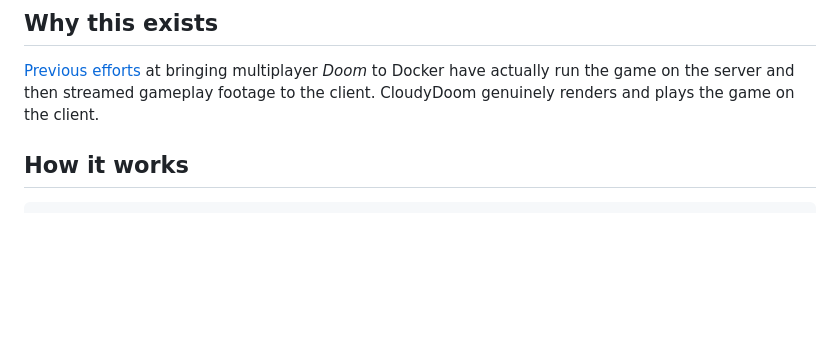
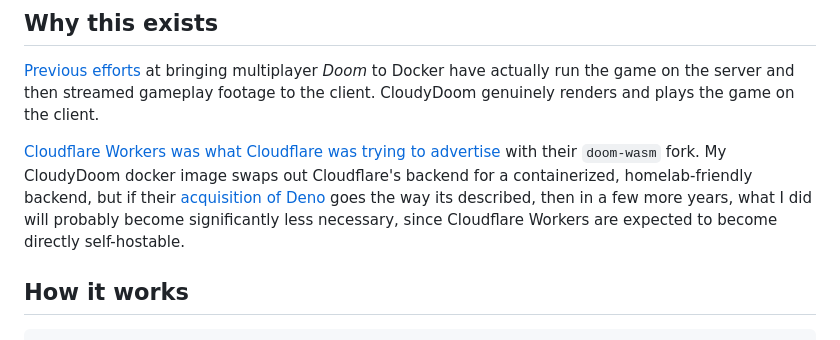
Before and after one commit to BenMcLean/CloudyDoom, a Markdown page: README.md, the part around the change. Drawn GitHub-style; blank space fills up the shorter version.

Commit message:
README.md: added comment about Cloudflare Workers and Durable Objects

```diff
--- a/README.md
+++ b/README.md
@@ -26,6 +26,8 @@ below.
 ## Why this exists
 
 [Previous](https://docs.linuxserver.io/images/docker-gzdoom/) [efforts](https://github.com/B0nam/DOCKER-DOOM) at bringing multiplayer *Doom* to Docker have actually run the game on the server and then streamed gameplay footage to the client. CloudyDoom genuinely renders and plays the game on the client.
+
+[Cloudflare Workers was what Cloudflare was trying to advertise](https://blog.cloudflare.com/doom-multiplayer-workers/) with their `doom-wasm` fork. My CloudyDoom docker image swaps out Cloudflare's backend for a containerized, homelab-friendly backend, but if their [acquisition of Deno](https://youtu.be/l3L_lETiSzc) goes the way its described, then in a few more years, what I did will probably become significantly less necessary, since Cloudflare Workers are expected to become directly self-hostable.
 
 ## How it works
 
```
